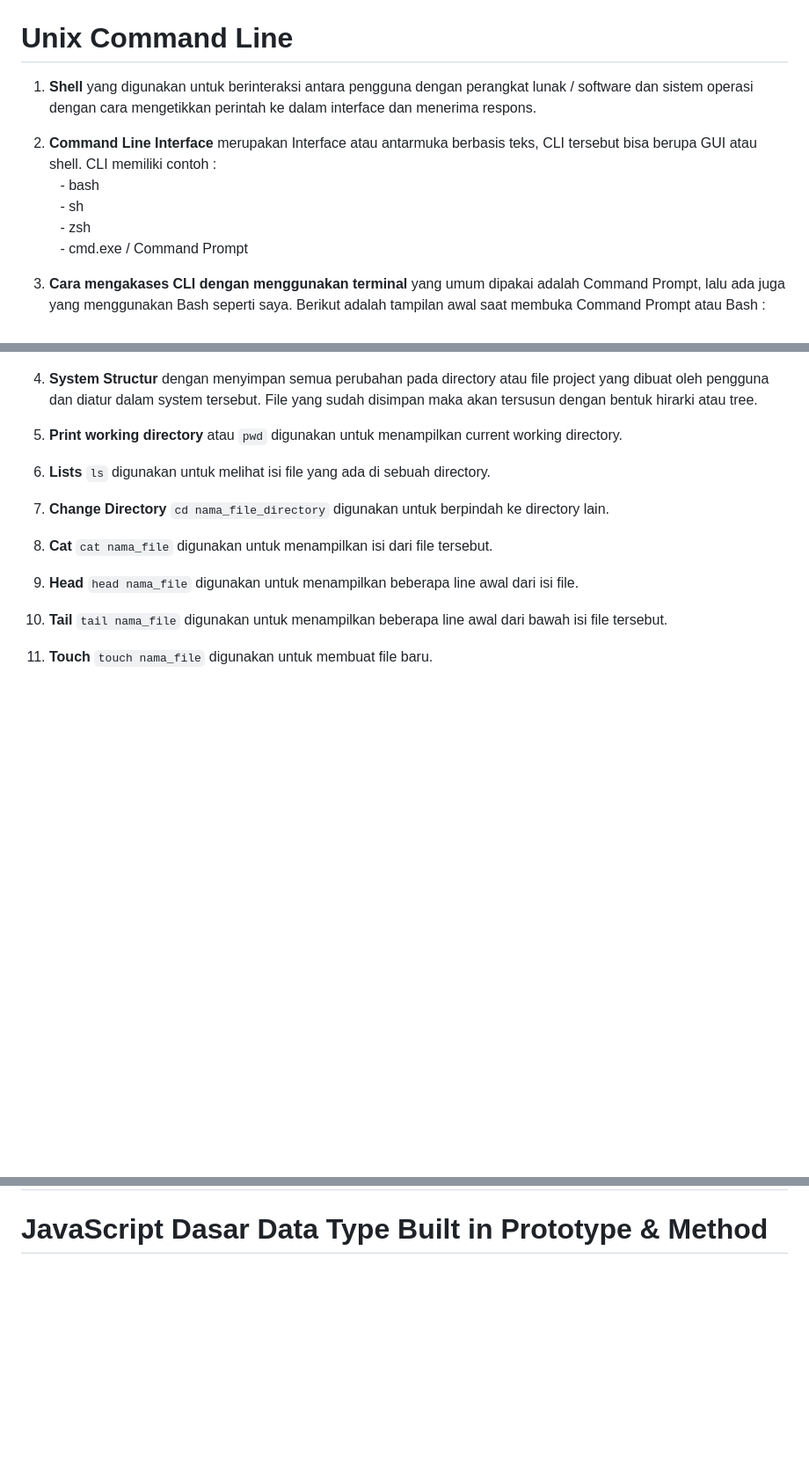
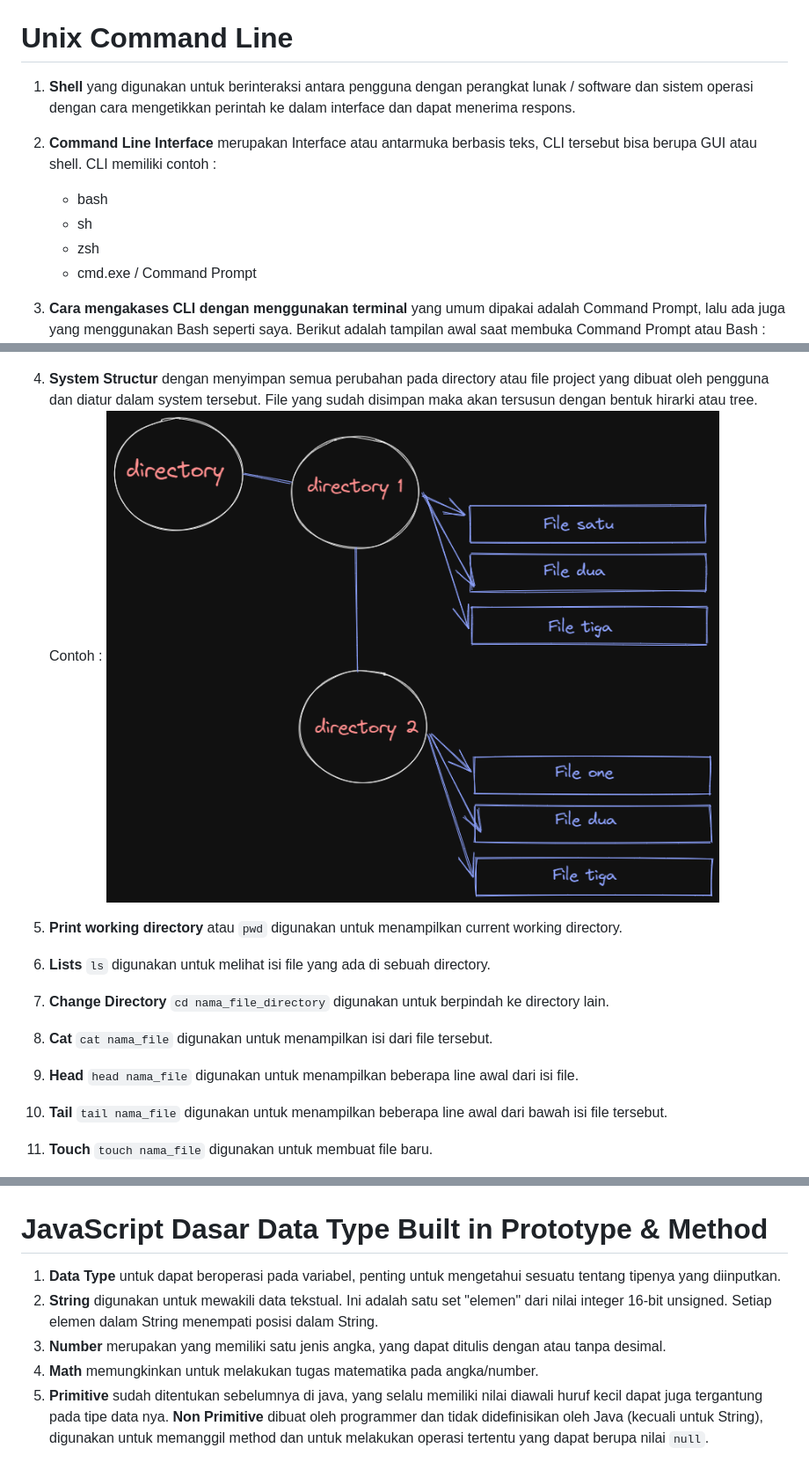
Before and after one commit to rifaldorezha/mingguanku, a Markdown page: minggu_1/wap_1.md, 3 parts joined by grey strips. Shown: that part at 88% size. Rendered like a GitHub page; pictures changed too: minggu_1/tree.png (added); blank space fills up the shorter version.

Commit message:
Menyelesaikan Javascript Introduction, Scope and function, dan Type Data Built in Prototype and Method

```diff
--- a/minggu_1/wap_1.md
+++ b/minggu_1/wap_1.md
@@ -1,16 +1,16 @@
 # Unix Command Line
 
-1. <b>Shell</b> yang digunakan untuk berinteraksi antara pengguna dengan perangkat lunak / software dan sistem operasi dengan cara mengetikkan perintah ke dalam interface dan menerima respons.
+1. <b>Shell</b> yang digunakan untuk berinteraksi antara pengguna dengan perangkat lunak / software dan sistem operasi dengan cara mengetikkan perintah ke dalam interface dan dapat menerima respons.
 
-2. <b>Command Line Interface</b> merupakan Interface atau antarmuka berbasis teks, CLI tersebut bisa berupa GUI atau shell. CLI memiliki contoh : <br>
-   &ensp; - bash <br>
-   &ensp; - sh <br>
-   &ensp; - zsh <br>
-   &ensp; - cmd.exe / Command Prompt
+2. <b>Command Line Interface</b> merupakan Interface atau antarmuka berbasis teks, CLI tersebut bisa berupa GUI atau shell. CLI memiliki contoh  : <br>
+    - bash <br>
+    - sh <br>
+    - zsh <br>
+    - cmd.exe / Command Prompt
 
 3. <b>Cara mengakases CLI dengan menggunakan terminal </b> yang umum dipakai adalah Command Prompt, lalu ada juga yang menggunakan Bash seperti saya. Berikut adalah tampilan awal saat membuka Command Prompt atau Bash :<br> <img src="tampilan_bash.png" style="height: 200px; width: 370px; display: block; margin-left: auto; margin-right: auto;" > <br>
 
-4. **System Structur** dengan menyimpan semua perubahan pada directory atau file project yang dibuat oleh pengguna dan diatur dalam system tersebut. File yang sudah disimpan maka akan tersusun dengan bentuk hirarki atau tree.
+4. **System Structur** dengan menyimpan semua perubahan pada directory atau file project yang dibuat oleh pengguna dan diatur dalam system tersebut. File yang sudah disimpan maka akan tersusun dengan bentuk hirarki atau tree. Contoh : <img src="tree.png" style="height: 200px; width: 370px; display: block; margin-left: auto; margin-right: auto;" >
 
 5. **Print working directory** atau `pwd` digunakan untuk menampilkan current working directory.
 6. **Lists** `ls` digunakan untuk melihat isi file yang ada di sebuah directory.
@@ -239,10 +273,8 @@ Peserta mampu menghadapi dan menyelesaikan error serta bug -->
 
 # JavaScript Dasar Data Type Built in Prototype & Method
 
-
-<!--
-Data Type:
-String:
-Number:
-Math:
-Primitive & Non Primitive:  -->
+1. __Data Type__ untuk dapat beroperasi pada variabel, penting untuk mengetahui sesuatu tentang tipenya yang diinputkan.
+2. __String__ digunakan untuk mewakili data tekstual. Ini adalah satu set "elemen" dari nilai integer 16-bit unsigned. Setiap elemen dalam String menempati posisi dalam String.
+3. __Number__ merupakan yang memiliki satu jenis angka, yang dapat ditulis dengan atau tanpa desimal.
+4. __Math__  memungkinkan untuk melakukan tugas matematika pada angka/number.
+5. __Primitive__ sudah ditentukan sebelumnya di java, yang selalu memiliki nilai diawali huruf kecil dapat juga tergantung pada tipe data nya. __Non Primitive__ dibuat oleh programmer dan tidak didefinisikan oleh Java (kecuali untuk String), digunakan untuk memanggil method dan untuk melakukan operasi tertentu yang dapat berupa nilai ``null``.
```
Also changed, not shown: other parts of minggu_1/wap_1.md (+49 -15 lines).
